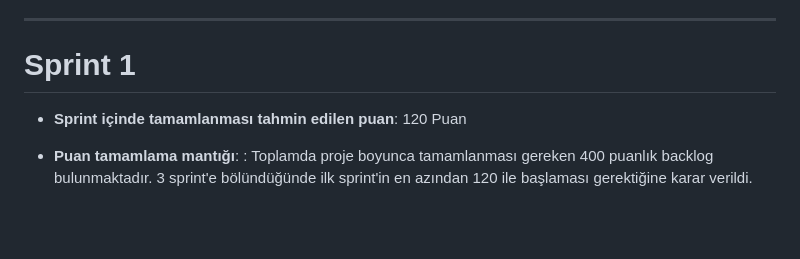
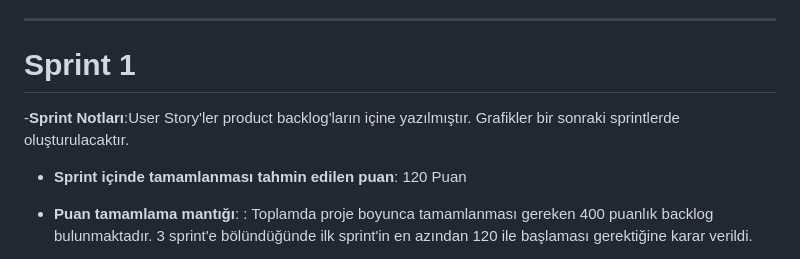
Before and after one commit to Scerayass/F-13-Bootcamp, a Markdown page: README.md, the part around the change. GitHub-like rendering; blank space fills up the shorter version.

```diff
--- a/README.md
+++ b/README.md
@@ -51,8 +51,9 @@ Yerel pazarlardan veya çiftliklerden temin edilen taze meyve ve sebzeleri kulla
 
 # Sprint 1
 
+-**Sprint Notları**:User Story'ler product backlog'ların içine yazılmıştır. Grafikler bir sonraki sprintlerde oluşturulacaktır.
+
 - **Sprint içinde tamamlanması tahmin edilen puan**: 120 Puan
-
 
 - **Puan tamamlama mantığı**: : Toplamda proje boyunca tamamlanması gereken 400 puanlık backlog bulunmaktadır. 3 sprint'e bölündüğünde ilk sprint'in en azından 120 ile başlaması gerektiğine karar verildi.
 
```
